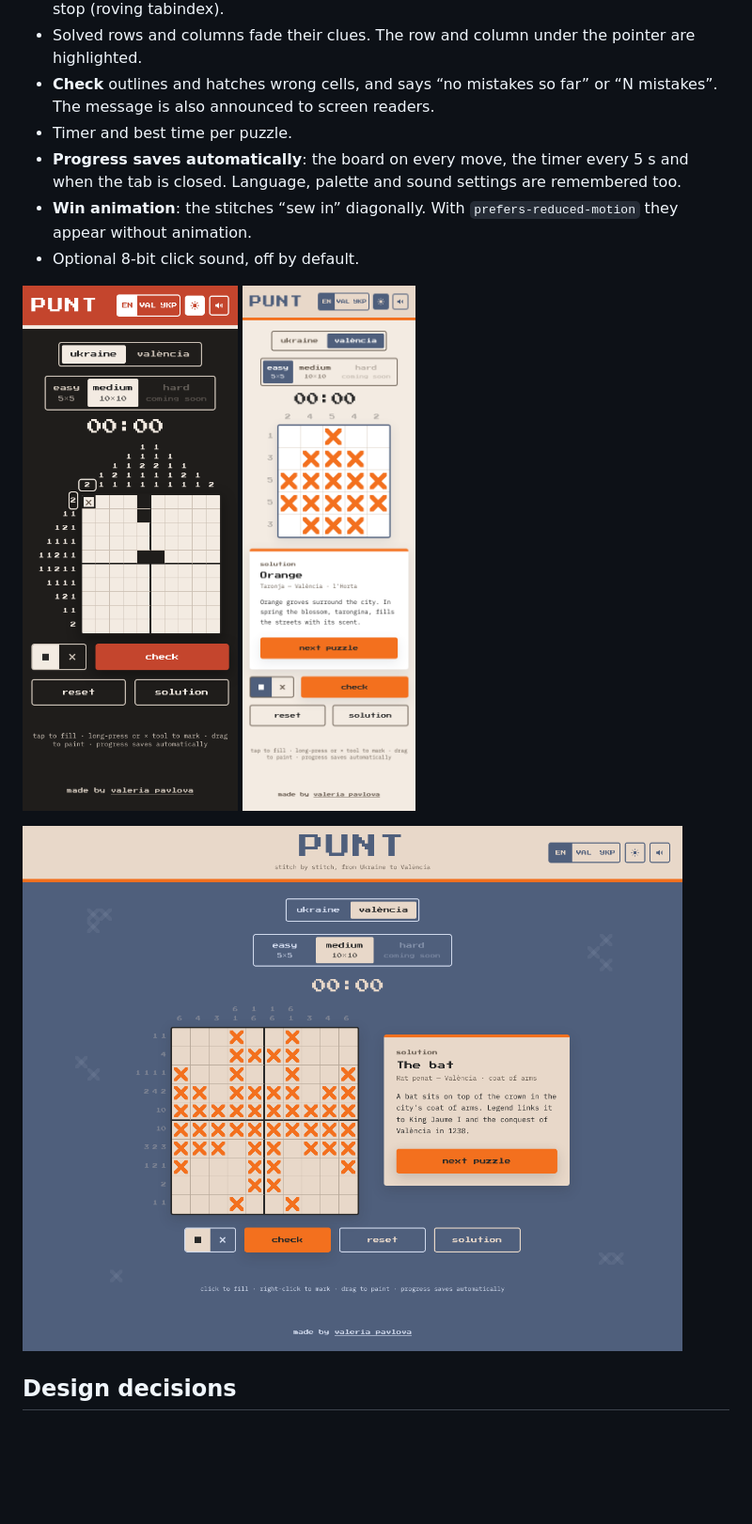
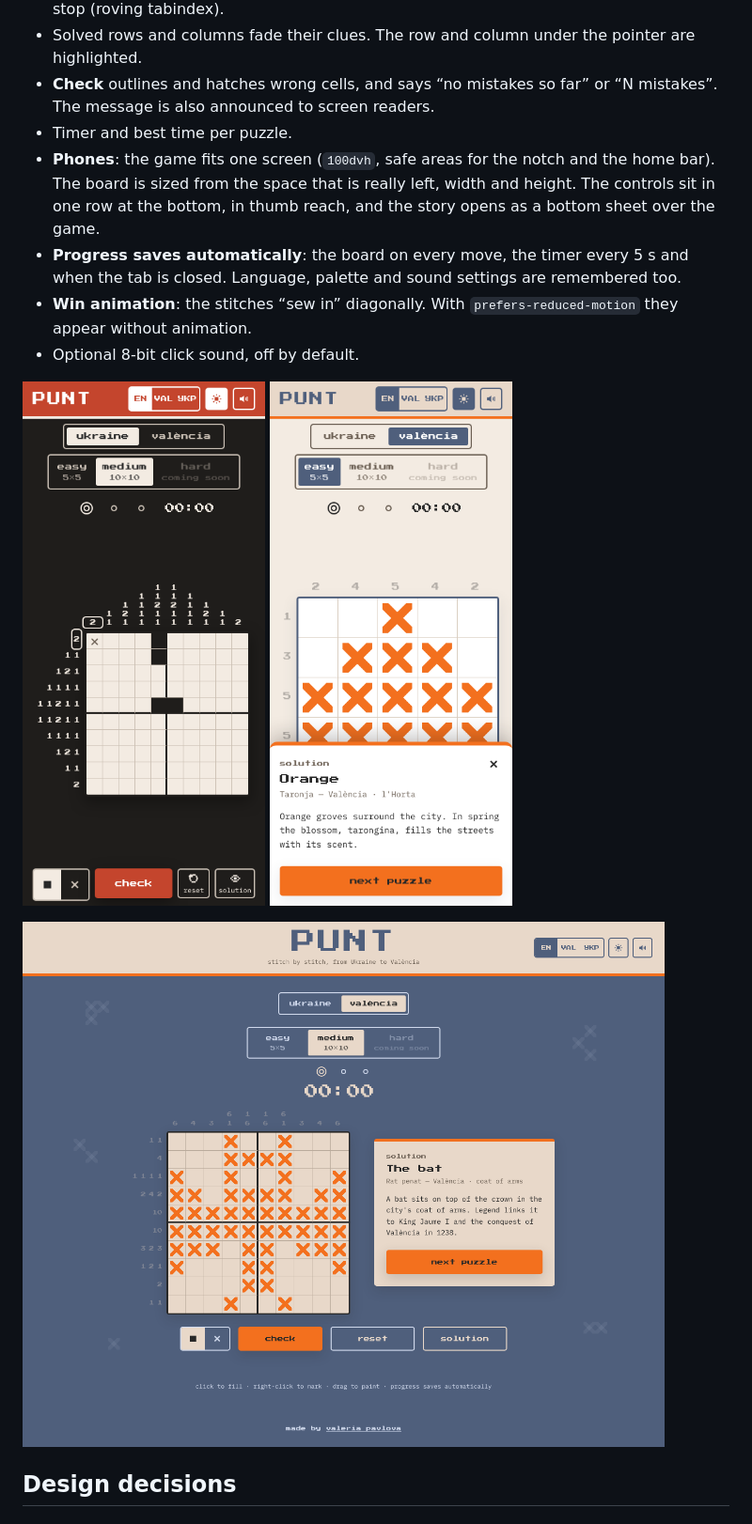
Before and after one commit to valeriapavlova/nonograms-game, a Markdown page: README.md, the part around one of its changes. Shown at 94% size. Drawn GitHub-style; pictures changed too: assets/screenshots/desktop-valencia-solved.png, assets/screenshots/mobile-ukraine-alt.png, assets/screenshots/mobile-valencia-alt-solved.png; blank space fills up the shorter version.

Commit message:
Update README and screenshots for puzzle lists and phone layout
Co-Authored-By: Claude Opus 5.5 <noreply@anthropic.com>
Claude-Session: https://claude.ai/code/session_01DfzDpSfzki2WAp89fEaqQ4

```diff
--- a/README.md
+++ b/README.md
@@ -28,6 +29,7 @@ The game uses the same pixel-and-thread language in its UI: a pixel typeface, a
 - Solved rows and columns fade their clues. The row and column under the pointer are highlighted.
 - **Check** outlines and hatches wrong cells, and says “no mistakes so far” or “N mistakes”. The message is also announced to screen readers.
 - Timer and best time per puzzle.
+- **Phones**: the game fits one screen (`100dvh`, safe areas for the notch and the home bar). The board is sized from the space that is really left, width and height. The controls sit in one row at the bottom, in thumb reach, and the story opens as a bottom sheet over the game.
 - **Progress saves automatically**: the board on every move, the timer every 5 s and when the tab is closed. Language, palette and sound settings are remembered too.
 - **Win animation**: the stitches “sew in” diagonally. With `prefers-reduced-motion` they appear without animation.
 - Optional 8-bit click sound, off by default.
```
Also changed, not shown: other parts of README.md (+8 -5 lines), assets/screenshots/desktop-ukraine.png, 1 other file.
